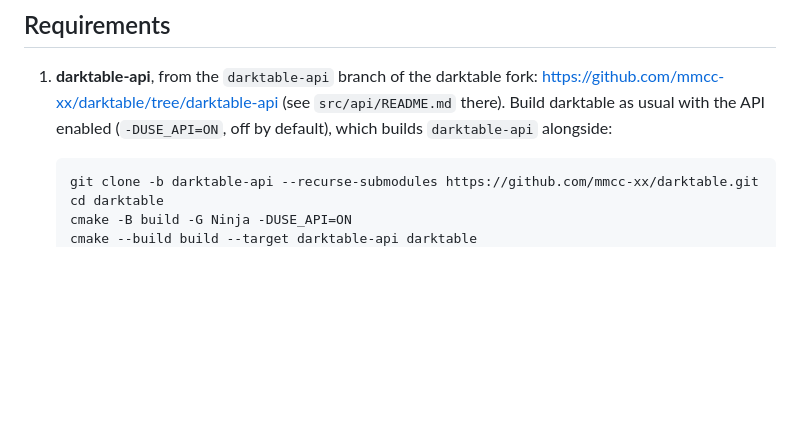
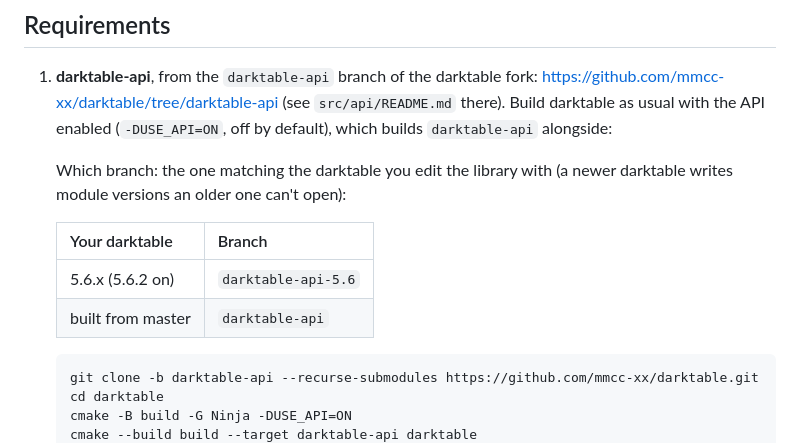
Before and after one commit to mmcc-xx/darktable-api-web, a Markdown page: README.md, the part around the change. Drawn GitHub-style; blank space fills up the shorter version.

Commit message:
README: which darktable-api branch for which darktable (5.6: darktable-api-5.6)
Co-Authored-By: Claude Opus 5.5 <noreply@anthropic.com>
Claude-Session: https://claude.ai/code/session_01TY41NrZHjRpZmB7kAVXAy1

```diff
--- a/README.md
+++ b/README.md
@@ -63,6 +63,14 @@ change takes 0.15–0.4 s at 1200 px; the first preview of a photo about 0.5 s.
    (see `src/api/README.md` there). Build darktable as usual with the API
    enabled (`-DUSE_API=ON`, off by default), which builds `darktable-api`
    alongside:
+
+   Which branch: the one matching the darktable you edit the library with
+   (a newer darktable writes module versions an older one can't open):
+
+   | Your darktable | Branch |
+   |---|---|
+   | 5.6.x (5.6.2 on) | `darktable-api-5.6` |
+   | built from master | `darktable-api` |
 
        git clone -b darktable-api --recurse-submodules https://github.com/mmcc-xx/darktable.git
        cd darktable
```
